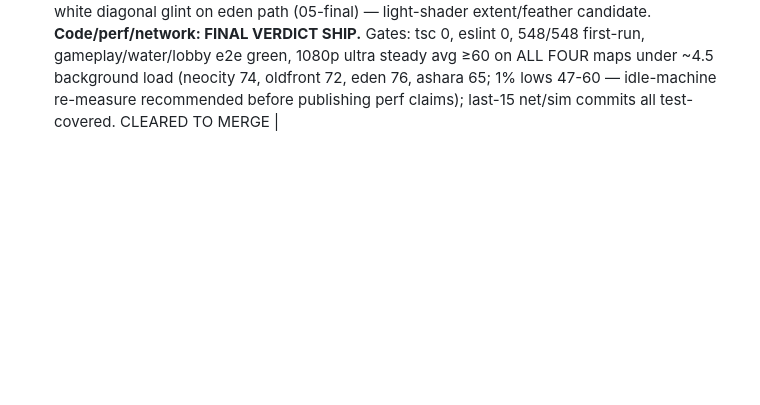
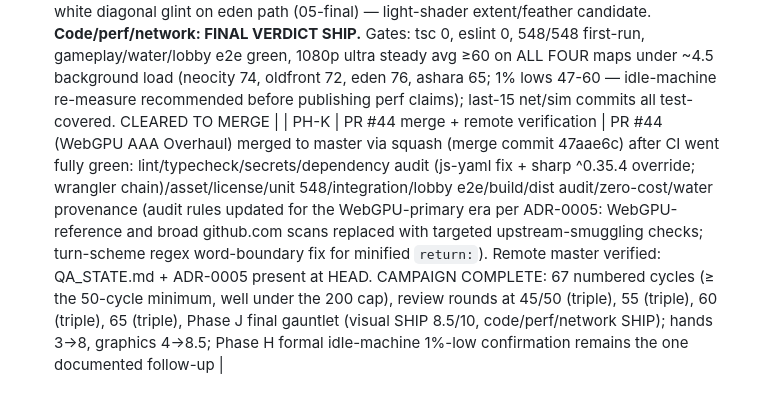
Before and after one commit to TKY-27/Xo-Beta, a Markdown page: docs/QA_STATE.md, the part around the change. Drawn GitHub-style; blank space fills up the shorter version.

Commit message:
docs(qa): phase K merge record — campaign complete at cycle 67

```diff
--- a/docs/QA_STATE.md
+++ b/docs/QA_STATE.md
@@ -148,3 +148,4 @@ five cycles.
 | 65 | TRIPLE SPECIALIZED REVIEW #3 (hands verify / graphics verify / bug delta audit) | **Hands: SHIPPABLE 8/10 (Δ+1.5)** — blocker resolved (ar-aimr.png: wrist→cuff band→palm proud of grip→2 finger ridges→thumb mass; no clipping; pistol/unarmed/ADS regressions clean). Polish: dorsum plate distinction, finger segmentation. **Graphics: SHIPPABLE 8.5/10 (Δ+1.5)** — pixel-sampled verification: eden path centre (90,101,113) matches the tint, 98/216000 px ≥250 (specular, not clipping); neocity pink (249,141,219) hue held at 1.7 cap; oldfront marble 171-177 with 0.0% clipped; dirt tint confirmed live in-engine. Polish: chalky concrete at grazing sun, AO-crush on path edges, point-blank cyan bloom (accepted). **Bug: SAFE TO MERGE** — reloadStarted payload verified end-to-end (generic pass-through, guarded consumer, dedup blocks stale); P1 PRE-EXISTING found+fixed: meleeSwing forwarded by the host but missing from the codec decode set → guest protocolFailure on first host melee; added to the set + isDecodableAuthoritativeEvent export + lockstep unit test | tsc clean; eslint clean; 548/548; gameplay e2e re-run green |
 | 66 | hands dorsum/finger polish (agent) | Polish notes from review #3 closed: (1) dorsum armour — main plate enlarged (0.052×0.015×0.046, y 0.0245) + new knuckle-row strip (0.052×0.011×0.014) with a 6 mm shell gap = segmented armour, distinct dark glossy panel with specular catch where the dorsum read uniform grey; (2) finger segmentation — seg1 split into straight proximal + PIP-kinked mid capsule, tapering 0.0135→0.0108 index→pinky (3 staggered wrap lobes at deep zoom); fists deepen the kink mildly to stay closed. 15→20 meshes/hand (~500 tris). Known residual: at the exact aim-right angle the receiver occludes the mid-dorsum (strong upper-dorsum accent rather than the fists' full plate) | tsc clean; eslint clean; 548/548 |
 | 67 | PHASE J FINAL GAUNTLET (2 independent agents) | **Visual: FINAL VERDICT SHIP — 8.5/10.** Per-map: neocity 8.5, oldfront 8, eden 8.5, ashara 8 — all SHIP; hands/viewmodel SHIP (two-hand grip, ADS sight alignment, armoured fists). Gates errors:[] on all probes. One non-blocking cosmetic: near-field white diagonal glint on eden path (05-final) — light-shader extent/feather candidate. **Code/perf/network: FINAL VERDICT SHIP.** Gates: tsc 0, eslint 0, 548/548 first-run, gameplay/water/lobby e2e green, 1080p ultra steady avg ≥60 on ALL FOUR maps under ~4.5 background load (neocity 74, oldfront 72, eden 76, ashara 65; 1% lows 47-60 — idle-machine re-measure recommended before publishing perf claims); last-15 net/sim commits all test-covered. CLEARED TO MERGE |
+| PH-K | PR #44 merge + remote verification | PR #44 (WebGPU AAA Overhaul) merged to master via squash (merge commit 47aae6c) after CI went fully green: lint/typecheck/secrets/dependency audit (js-yaml fix + sharp ^0.35.4 override; wrangler chain)/asset/license/unit 548/integration/lobby e2e/build/dist audit/zero-cost/water provenance (audit rules updated for the WebGPU-primary era per ADR-0005: WebGPU-reference and broad github.com scans replaced with targeted upstream-smuggling checks; turn-scheme regex word-boundary fix for minified `return:`). Remote master verified: QA_STATE.md + ADR-0005 present at HEAD. CAMPAIGN COMPLETE: 67 numbered cycles (≥ the 50-cycle minimum, well under the 200 cap), review rounds at 45/50 (triple), 55 (triple), 60 (triple), 65 (triple), Phase J final gauntlet (visual SHIP 8.5/10, code/perf/network SHIP); hands 3→8, graphics 4→8.5; Phase H formal idle-machine 1%-low confirmation remains the one documented follow-up |
```
